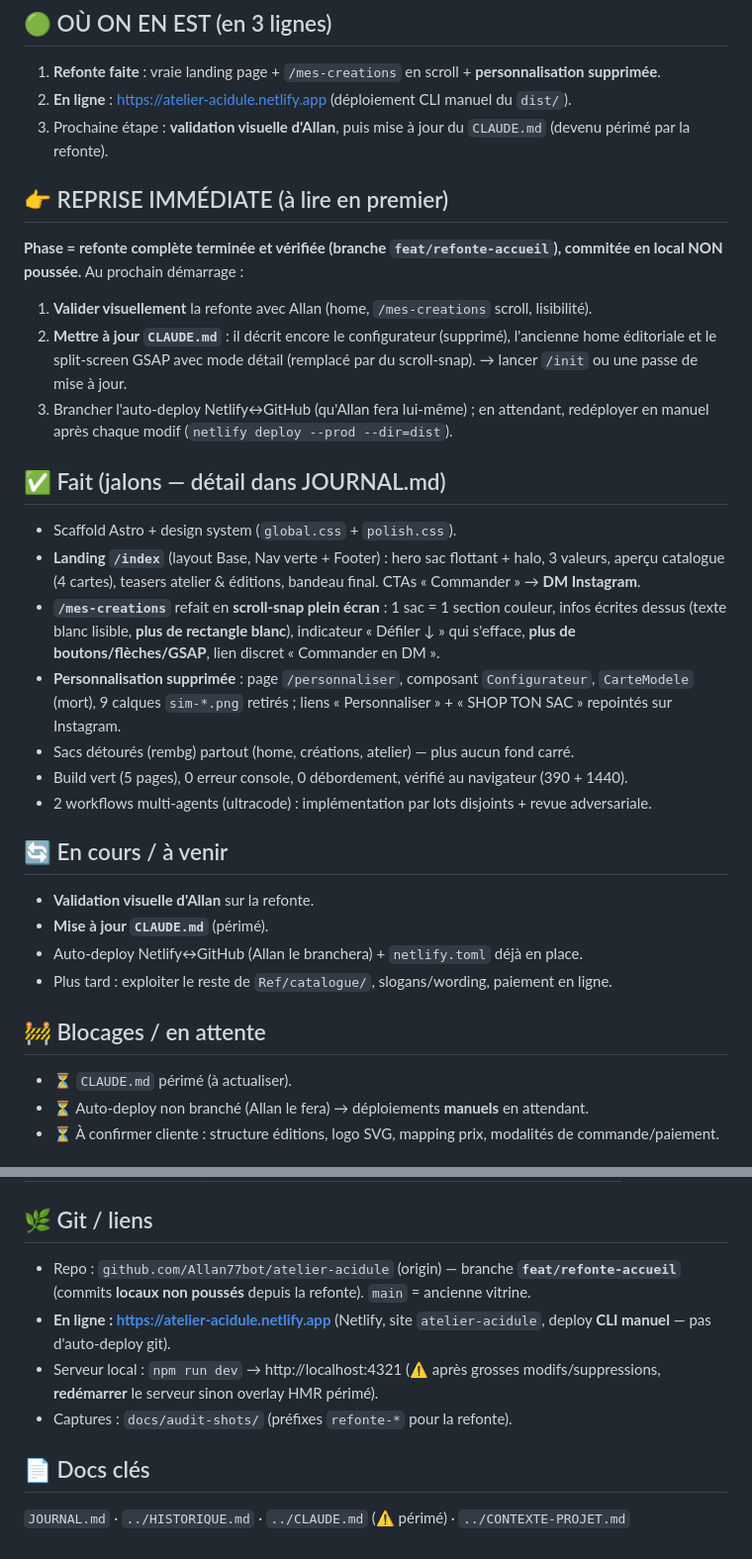
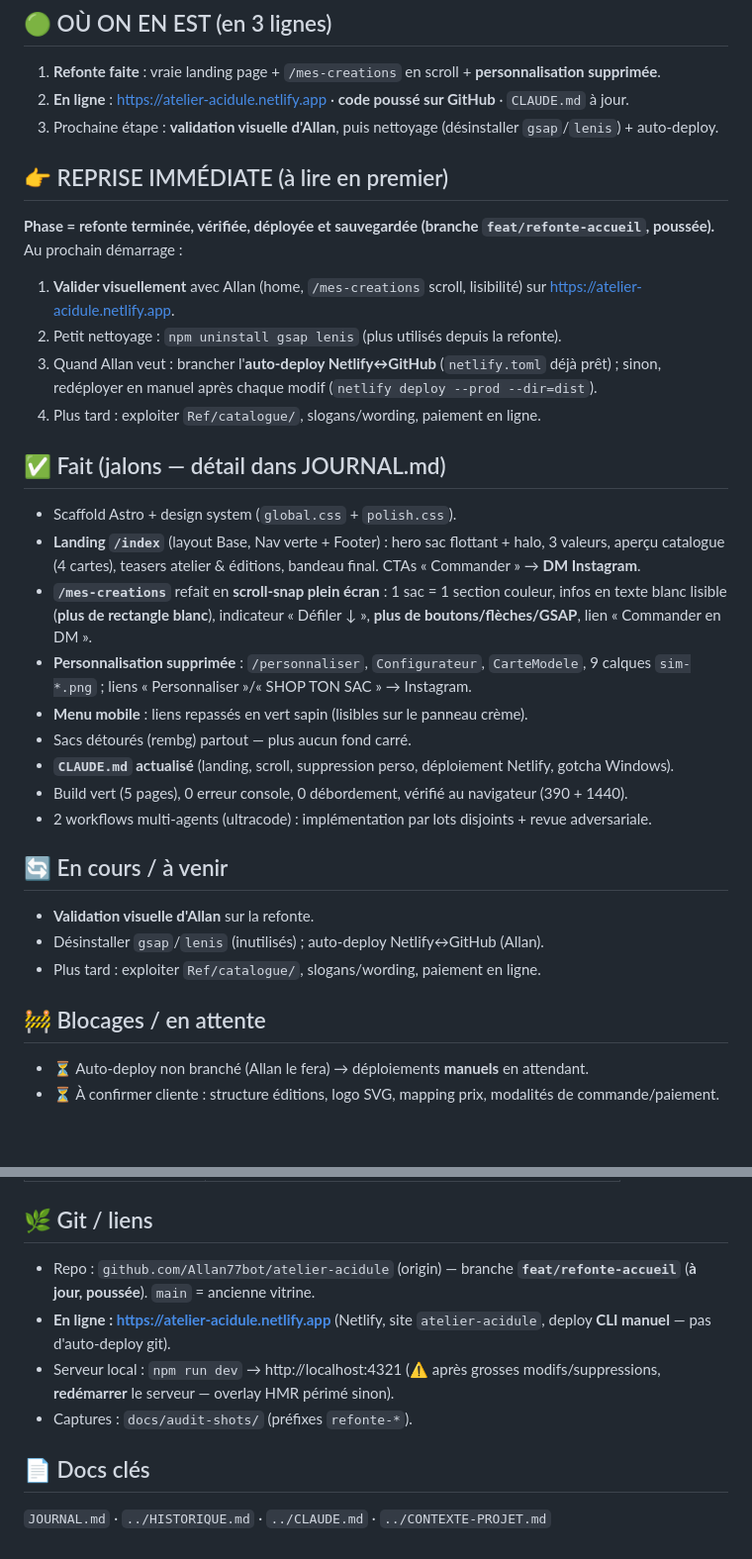
Before and after one commit to Allan77bot/atelier-acidule, a Markdown page: docs/ETAT.md, 2 parts joined by grey strips. Shown at 99% size. Drawn GitHub-style; blank space fills up the shorter version.

```diff
--- a/docs/ETAT.md
+++ b/docs/ETAT.md
@@ -7,37 +7,38 @@
 ## 🟢 OÙ ON EN EST (en 3 lignes)
 
 1. **Refonte faite** : vraie landing page + `/mes-creations` en scroll + **personnalisation supprimée**.
-2. **En ligne** : https://atelier-acidule.netlify.app (déploiement CLI manuel du `dist/`).
-3. Prochaine étape : **validation visuelle d'Allan**, puis mise à jour du `CLAUDE.md` (devenu périmé par la refonte).
+2. **En ligne** : https://atelier-acidule.netlify.app · **code poussé sur GitHub** · `CLAUDE.md` à jour.
+3. Prochaine étape : **validation visuelle d'Allan**, puis nettoyage (désinstaller `gsap`/`lenis`) + auto-deploy.
 
 ## 👉 REPRISE IMMÉDIATE (à lire en premier)
 
-**Phase = refonte complète terminée et vérifiée (branche `feat/refonte-accueil`), commitée en local NON poussée.**
+**Phase = refonte terminée, vérifiée, déployée et sauvegardée (branche `feat/refonte-accueil`, poussée).**
 Au prochain démarrage :
-1. **Valider visuellement** la refonte avec Allan (home, `/mes-creations` scroll, lisibilité).
-2. **Mettre à jour `CLAUDE.md`** : il décrit encore le configurateur (supprimé), l'ancienne home éditoriale et le split-screen GSAP avec mode détail (remplacé par du scroll-snap). → lancer `/init` ou une passe de mise à jour.
-3. Brancher l'auto-deploy Netlify↔GitHub (qu'Allan fera lui-même) ; en attendant, redéployer en manuel après chaque modif (`netlify deploy --prod --dir=dist`).
+1. **Valider visuellement** avec Allan (home, `/mes-creations` scroll, lisibilité) sur https://atelier-acidule.netlify.app.
+2. Petit nettoyage : `npm uninstall gsap lenis` (plus utilisés depuis la refonte).
+3. Quand Allan veut : brancher l'**auto-deploy Netlify↔GitHub** (`netlify.toml` déjà prêt) ; sinon, redéployer en manuel après chaque modif (`netlify deploy --prod --dir=dist`).
+4. Plus tard : exploiter `Ref/catalogue/`, slogans/wording, paiement en ligne.
 
 ## ✅ Fait (jalons — détail dans JOURNAL.md)
 
 - Scaffold Astro + design system (`global.css` + `polish.css`).
 - **Landing `/index`** (layout Base, Nav verte + Footer) : hero sac flottant + halo, 3 valeurs, aperçu catalogue (4 cartes), teasers atelier & éditions, bandeau final. CTAs « Commander » → **DM Instagram**.
-- **`/mes-creations`** refait en **scroll-snap plein écran** : 1 sac = 1 section couleur, infos écrites dessus (texte blanc lisible, **plus de rectangle blanc**), indicateur « Défiler ↓ » qui s'efface, **plus de boutons/flèches/GSAP**, lien discret « Commander en DM ».
-- **Personnalisation supprimée** : page `/personnaliser`, composant `Configurateur`, `CarteModele` (mort), 9 calques `sim-*.png` retirés ; liens « Personnaliser » + « SHOP TON SAC » repointés sur Instagram.
-- Sacs détourés (rembg) partout (home, créations, atelier) — plus aucun fond carré.
+- **`/mes-creations`** refait en **scroll-snap plein écran** : 1 sac = 1 section couleur, infos en texte blanc lisible (**plus de rectangle blanc**), indicateur « Défiler ↓ », **plus de boutons/flèches/GSAP**, lien « Commander en DM ».
+- **Personnalisation supprimée** : `/personnaliser`, `Configurateur`, `CarteModele`, 9 calques `sim-*.png` ; liens « Personnaliser »/« SHOP TON SAC » → Instagram.
+- **Menu mobile** : liens repassés en vert sapin (lisibles sur le panneau crème).
+- Sacs détourés (rembg) partout — plus aucun fond carré.
+- **`CLAUDE.md` actualisé** (landing, scroll, suppression perso, déploiement Netlify, gotcha Windows).
 - Build vert (5 pages), 0 erreur console, 0 débordement, vérifié au navigateur (390 + 1440).
 - 2 workflows multi-agents (ultracode) : implémentation par lots disjoints + revue adversariale.
 
 ## 🔄 En cours / à venir
 
 - **Validation visuelle d'Allan** sur la refonte.
-- **Mise à jour `CLAUDE.md`** (périmé).
-- Auto-deploy Netlify↔GitHub (Allan le branchera) + `netlify.toml` déjà en place.
-- Plus tard : exploiter le reste de `Ref/catalogue/`, slogans/wording, paiement en ligne.
+- Désinstaller `gsap`/`lenis` (inutilisés) ; auto-deploy Netlify↔GitHub (Allan).
+- Plus tard : exploiter `Ref/catalogue/`, slogans/wording, paiement en ligne.
 
 ## 🚧 Blocages / en attente
 
-- ⏳ `CLAUDE.md` périmé (à actualiser).
 - ⏳ Auto-deploy non branché (Allan le fera) → déploiements **manuels** en attendant.
 - ⏳ À confirmer cliente : structure éditions, logo SVG, mapping prix, modalités de commande/paiement.
 
@@ -59,11 +60,11 @@ Au prochain démarrage :
 
 ## 🌿 Git / liens
 
-- Repo : `github.com/Allan77bot/atelier-acidule` (origin) — branche **`feat/refonte-accueil`** (commits **locaux non poussés** depuis la refonte). `main` = ancienne vitrine.
+- Repo : `github.com/Allan77bot/atelier-acidule` (origin) — branche **`feat/refonte-accueil`** (**à jour, poussée**). `main` = ancienne vitrine.
 - **En ligne : https://atelier-acidule.netlify.app** (Netlify, site `atelier-acidule`, deploy **CLI manuel** — pas d'auto-deploy git).
-- Serveur local : `npm run dev` → http://localhost:4321 (⚠️ après grosses modifs/suppressions, **redémarrer** le serveur sinon overlay HMR périmé).
-- Captures : `docs/audit-shots/` (préfixes `refonte-*` pour la refonte).
+- Serveur local : `npm run dev` → http://localhost:4321 (⚠️ après grosses modifs/suppressions, **redémarrer** le serveur — overlay HMR périmé sinon).
+- Captures : `docs/audit-shots/` (préfixes `refonte-*`).
 
 ## 📄 Docs clés
 
-`JOURNAL.md` · `../HISTORIQUE.md` · `../CLAUDE.md` (⚠️ périmé) · `../CONTEXTE-PROJET.md`
+`JOURNAL.md` · `../HISTORIQUE.md` · `../CLAUDE.md` · `../CONTEXTE-PROJET.md`
```
Also changed, not shown: HISTORIQUE.md (+10 -9 lines), docs/JOURNAL.md (+5 -1 lines).
